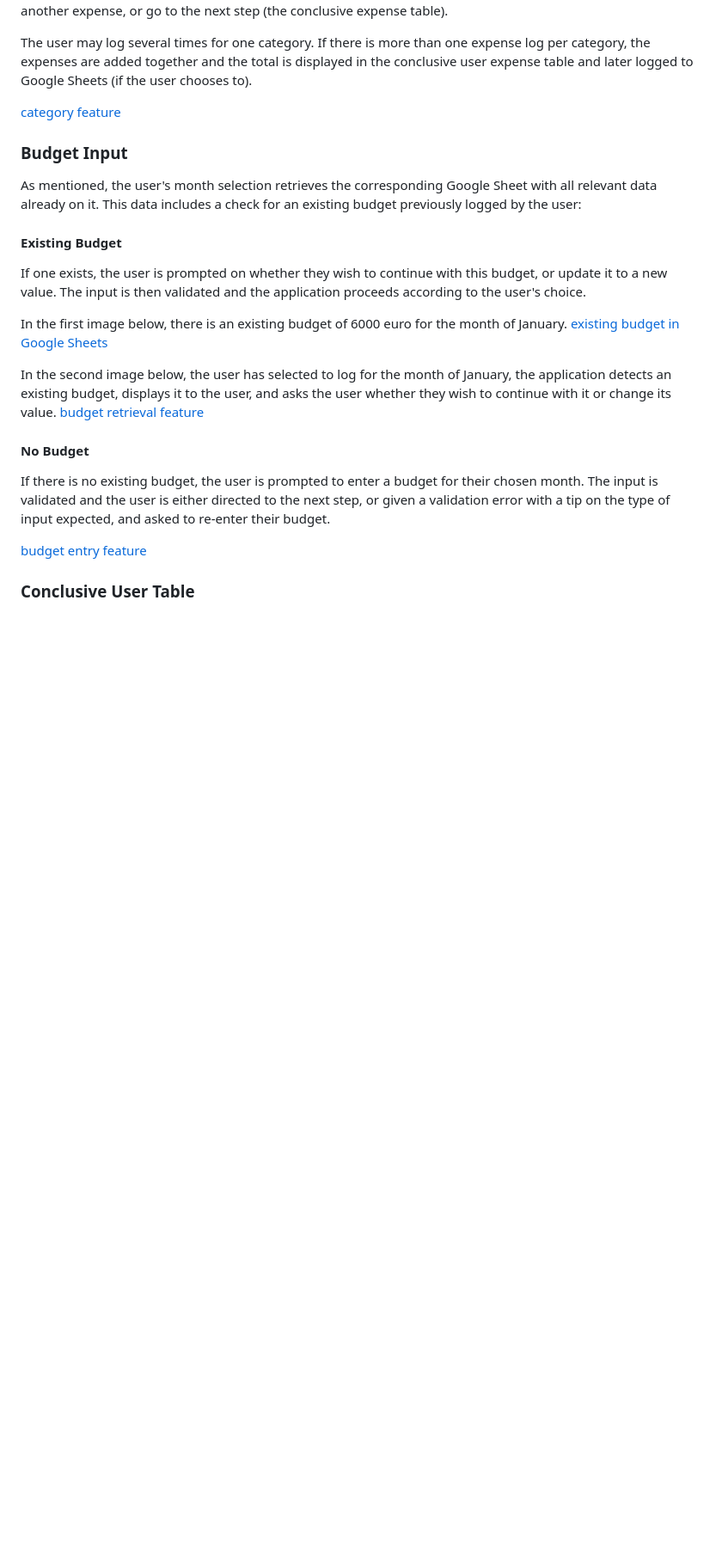
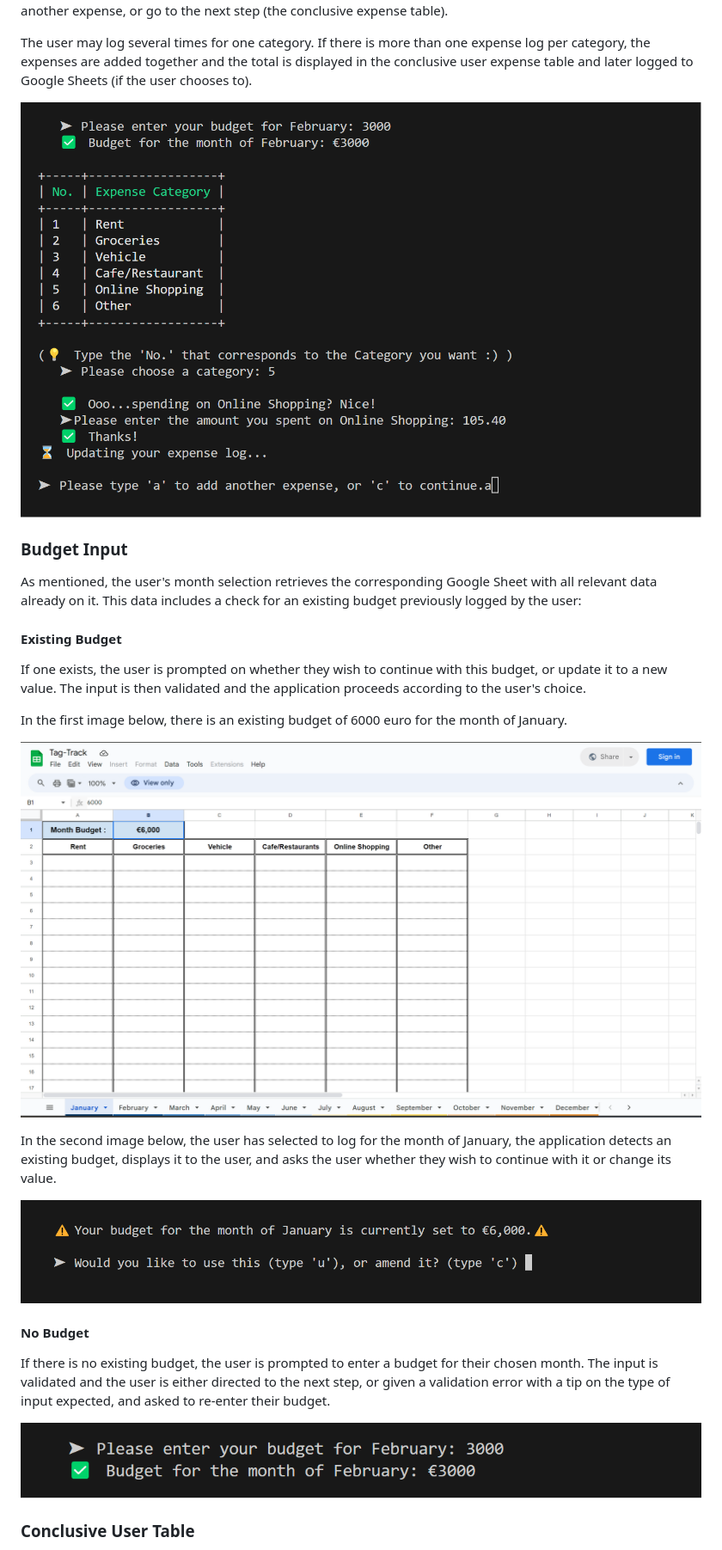
Before and after one commit to Ana-Niko-byte/tag-track, a Markdown page: README.md, the part around one of its changes. Shown at 86% size. GitHub-like rendering; blank space fills up the shorter version.

Commit message:
Fix README image displays

```diff
--- a/README.md
+++ b/README.md
@@ -149,7 +149,7 @@ Furthermore, for a bit of fun, the user's input validation is tweaked so that a
 
 The user may log several times for one category. If there is more than one expense log per category, the expenses are added together and the total is displayed in the conclusive user expense table and later logged to Google Sheets (if the user chooses to).
 
-[category feature](docs/images/category-selection.png)
+![category feature](docs/images/category-selection.png)
 
 ### Budget Input
 As mentioned, the user's month selection retrieves the corresponding Google Sheet with all relevant data already on it. This data includes a check for an existing budget previously logged by the user:
@@ -158,15 +158,17 @@ As mentioned, the user's month selection retrieves the corresponding Google Shee
 If one exists, the user is prompted on whether they wish to continue with this budget, or update it to a new value. The input is then validated and the application proceeds according to the user's choice.
 
 In the first image below, there is an existing budget of 6000 euro for the month of January.
-[existing budget in Google Sheets](docs/images/existing-budget.png)
+
+![existing budget in Google Sheets](docs/images/existing-budget.png)
 
 In the second image below, the user has selected to log for the month of January, the application detects an existing budget, displays it to the user, and asks the user whether they wish to continue with it or change its value.
-[budget retrieval feature](docs/images/budget-retrieval.png)
+
+![budget retrieval feature](docs/images/budget-retrieval.png)
 
 #### No Budget
 If there is no existing budget, the user is prompted to enter a budget for their chosen month. The input is validated and the user is either directed to the next step, or given a validation error with a tip on the type of input expected, and asked to re-enter their budget.
 
-[budget entry feature](docs/images/budget-entry.png)
+![budget entry feature](docs/images/budget-entry.png)
 
 ### Conclusive User Table
 The conclusive user table displays a summary of the user's logged expenses. The top row shows the Month and Budget. The next rows show the total spendings for each category, and the final row displays the budget remainder after all spendings were deducted. If the budget remainder is positive, the result is displayed in green. If the remainder has an overdraft, the result is displayed in red.
```
Also changed, not shown: other parts of README.md (+18 -15 lines).
